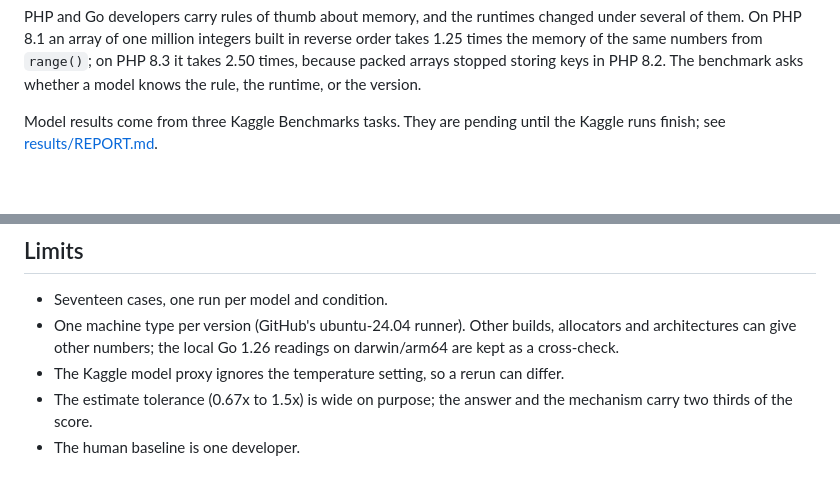
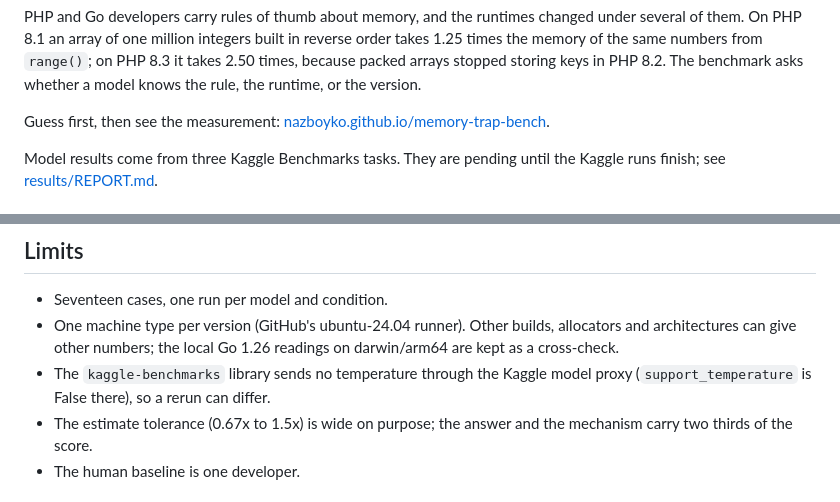
Before and after one commit to nazboyko/memory-trap-bench, a Markdown page: README.md, 2 parts joined by grey strips. Drawn GitHub-style; blank space fills up the shorter version.

Commit message:
Link the guess-first page and cite where temperature is dropped

```diff
--- a/README.md
+++ b/README.md
@@ -12,6 +12,9 @@ built in reverse order takes 1.25 times the memory of the same numbers from
 `range()`; on PHP 8.3 it takes 2.50 times, because packed arrays stopped
 storing keys in PHP 8.2. The benchmark asks whether a model knows the rule,
 the runtime, or the version.
+
+Guess first, then see the measurement:
+[nazboyko.github.io/memory-trap-bench](https://nazboyko.github.io/memory-trap-bench/).
 
 Model results come from three Kaggle Benchmarks tasks. They are pending until
 the Kaggle runs finish; see [results/REPORT.md](results/REPORT.md).
@@ -134,8 +137,8 @@ open weights: `gemini-3.5-flash-lite`, `gemini-3.8-flash`,
 - One machine type per version (GitHub's ubuntu-24.04 runner). Other builds,
   allocators and architectures can give other numbers; the local Go 1.26
   readings on darwin/arm64 are kept as a cross-check.
-- The Kaggle model proxy ignores the temperature setting, so a rerun can
-  differ.
+- The `kaggle-benchmarks` library sends no temperature through the Kaggle
+  model proxy (`support_temperature` is False there), so a rerun can differ.
 - The estimate tolerance (0.67x to 1.5x) is wide on purpose; the answer and
   the mechanism carry two thirds of the score.
 - The human baseline is one developer.
```
